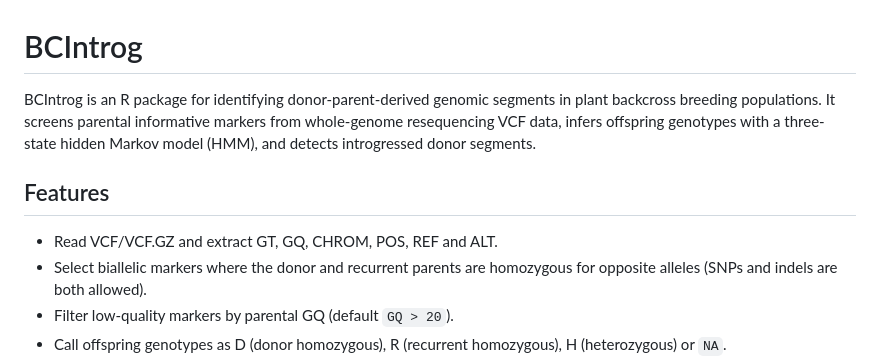
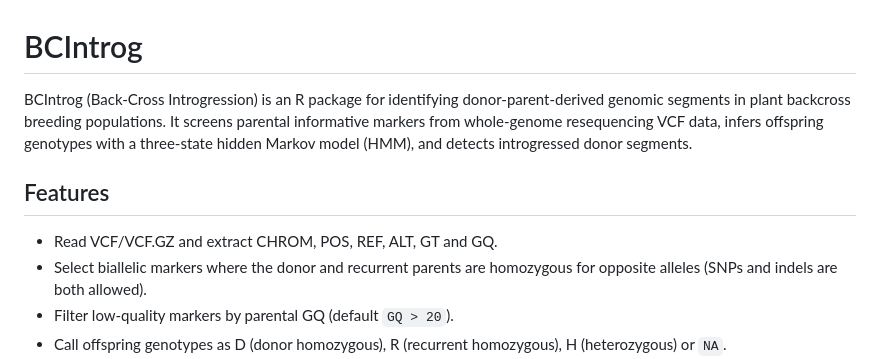
Before and after one commit to laowang1992/BCIntrog, a Markdown page: README.md, the part around one of its changes. Drawn GitHub-style.

```diff
--- a/README.md
+++ b/README.md
@@ -1,10 +1,10 @@
 # BCIntrog
 
-BCIntrog is an R package for identifying donor-parent-derived genomic segments in plant backcross breeding populations. It screens parental informative markers from whole-genome resequencing VCF data, infers offspring genotypes with a three-state hidden Markov model (HMM), and detects introgressed donor segments.
+BCIntrog (Back-Cross Introgression) is an R package for identifying donor-parent-derived genomic segments in plant backcross breeding populations. It screens parental informative markers from whole-genome resequencing VCF data, infers offspring genotypes with a three-state hidden Markov model (HMM), and detects introgressed donor segments.
 
 ## Features
 
-- Read VCF/VCF.GZ and extract GT, GQ, CHROM, POS, REF and ALT.
+- Read VCF/VCF.GZ and extract CHROM, POS, REF, ALT, GT and GQ.
 - Select biallelic markers where the donor and recurrent parents are homozygous for opposite alleles (SNPs and indels are both allowed).
 - Filter low-quality markers by parental GQ (default `GQ > 20`).
 - Call offspring genotypes as D (donor homozygous), R (recurrent homozygous), H (heterozygous) or `NA`.
```
Also changed, not shown: other parts of README.md (+20 -8 lines), README-zh.md (+23 -11 lines), docs/images/Demo.segment.png (added), 1 other file.
